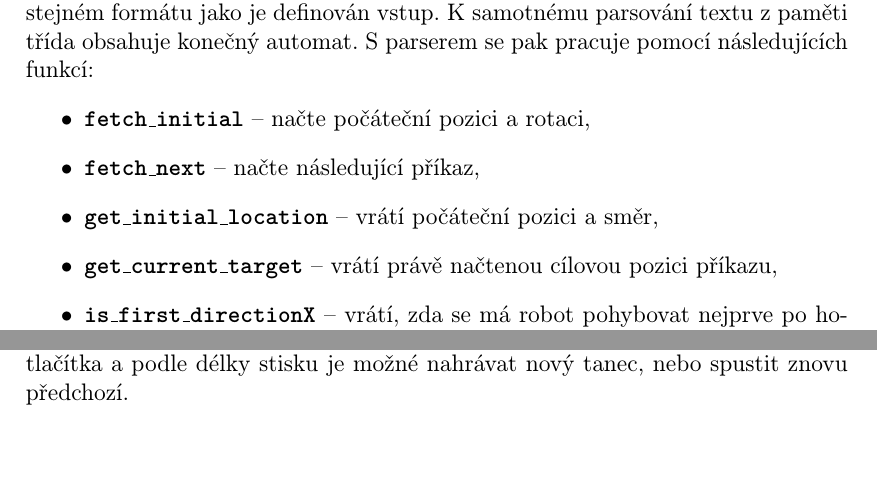
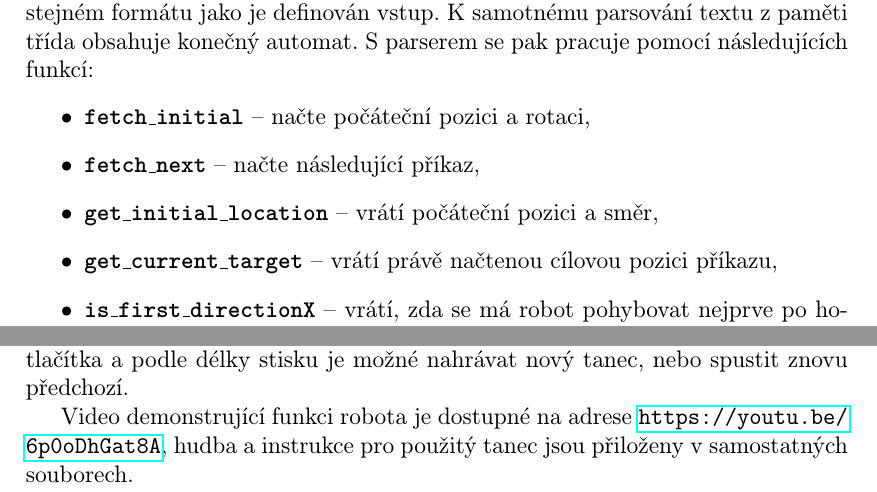
Before and after one commit to ggrrin/robot, a LaTeX thesis (robot_dance/project_documentation/documentation.tex): two parts of page 3 of 3, joined at a grey line, cut so that both start at the same text, the shorter picture padded with empty space. Compiled offline with pdfLaTeX.

Commit message:
[TASK] Video
 - added link to video

```diff
--- a/robot_dance/project_documentation/documentation.tex
+++ b/robot_dance/project_documentation/documentation.tex
@@ -11,11 +11,13 @@
 
 %% Použité kódování znaků: obvykle latin2, cp1250 nebo utf8:
 \usepackage[utf8]{inputenc}
-
 % Obsahuje značku stupňů
 \usepackage{gensymb}
+% Balík pro sázení odkazů
+\usepackage{hyperref}
 
 \newcommand{\ccc}[1]{\mbox{\fontfamily{lmtt}\selectfont\textbf{#1}}}
+
 
 \begin{document}
 
@@ -111,5 +113,6 @@ Po spuštění robot vypíše aktuální tanec uložený v~paměti EEPROM a pot
 
 Další stisknutí robota spustí, v~průběhu tance je možné stisknutím vyvolat návrat do počáteční pozice. Poté, co robot tanec dokončí, nebo se vrátí do počáteční pozice, lze celou proceduru opět znovu opakovat, tj. robot opět čeká na stisk tlačítka a podle délky stisku je možné nahrávat nový tanec, nebo spustit znovu předchozí.
 
+Video demonstrující funkci robota je dostupné na adrese \url{https://youtu.be/6p0oDhGat8A}, hudba a instrukce pro použitý tanec jsou přiloženy v~samostatných souborech.
 
 \end{document}
```
Also changed, not shown: 1 other file.
